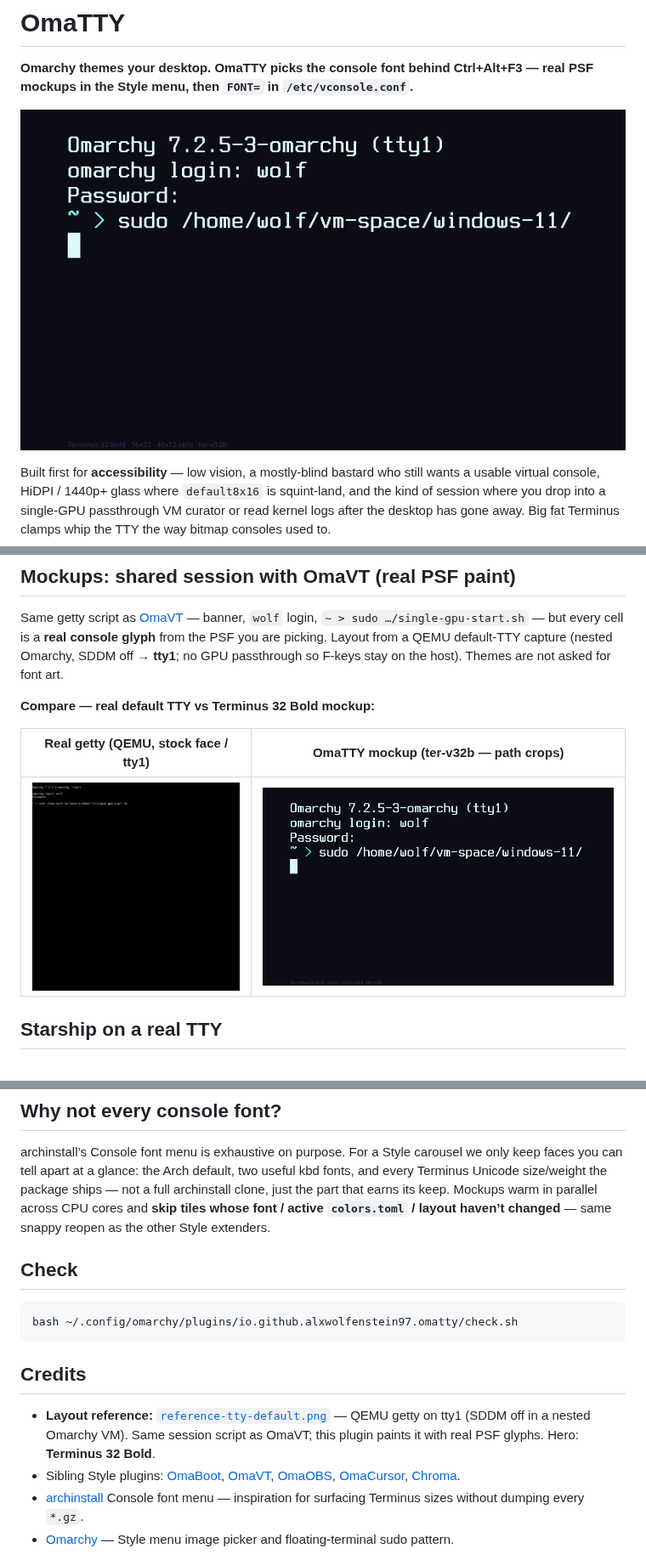
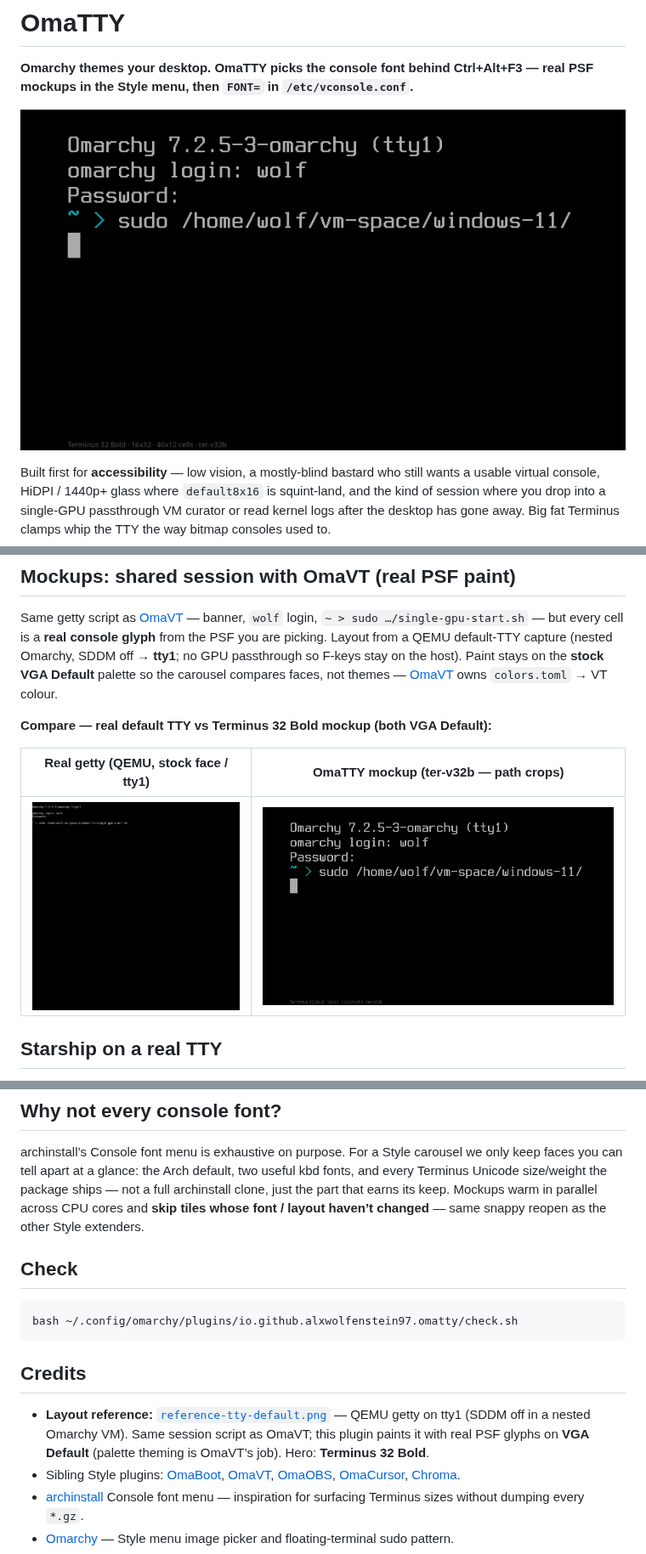
Before and after one commit to AlxWolfenstein97/omatty, a Markdown page: README.md, 3 parts joined by grey strips. Shown at 85% size. GitHub-like rendering; pictures changed too: preview.png.

Commit message:
Lock OmaTTY mockups to VGA Default; leave palette theming to OmaVT.
Co-authored-by: Cursor <cursoragent@cursor.com>

```diff
--- a/README.md
+++ b/README.md
@@ -72,9 +72,11 @@ Same getty script as [OmaVT](https://github.com/AlxWolfenstein97/omavt) — bann
 `wolf` login, `~ > sudo …/single-gpu-start.sh` — but every cell is a **real
 console glyph** from the PSF you are picking. Layout from a QEMU default-TTY
 capture (nested Omarchy, SDDM off → **tty1**; no GPU passthrough so F-keys stay
-on the host). Themes are not asked for font art.
+on the host). Paint stays on the **stock VGA Default** palette so the carousel
+compares faces, not themes — [OmaVT](https://github.com/AlxWolfenstein97/omavt)
+owns `colors.toml` → VT colour.
 
-**Compare — real default TTY vs Terminus 32 Bold mockup:**
+**Compare — real default TTY vs Terminus 32 Bold mockup (both VGA Default):**
 
 | Real getty (QEMU, stock face / tty1) | OmaTTY mockup (ter-v32b — path crops) |
 | --- | --- |
@@ -178,8 +180,8 @@ archinstall’s Console font menu is exhaustive on purpose. For a Style carousel
 only keep faces you can tell apart at a glance: the Arch default, two useful kbd
 fonts, and every Terminus Unicode size/weight the package ships — not a full
 archinstall clone, just the part that earns its keep. Mockups warm in parallel
-across CPU cores and **skip tiles whose font / active `colors.toml` / layout
-haven’t changed** — same snappy reopen as the other Style extenders.
+across CPU cores and **skip tiles whose font / layout haven’t changed** — same
+snappy reopen as the other Style extenders.
 
 ## Check
 
@@ -191,7 +193,8 @@ bash ~/.config/omarchy/plugins/io.github.alxwolfenstein97.omatty/check.sh
 
 - **Layout reference:** [`reference-tty-default.png`](reference-tty-default.png)
   — QEMU getty on tty1 (SDDM off in a nested Omarchy VM). Same session script as
-  OmaVT; this plugin paints it with real PSF glyphs. Hero: **Terminus 32 Bold**.
+  OmaVT; this plugin paints it with real PSF glyphs on **VGA Default** (palette
+  theming is OmaVT’s job). Hero: **Terminus 32 Bold**.
 - Sibling Style plugins: [OmaBoot](https://github.com/AlxWolfenstein97/omaboot),
   [OmaVT](https://github.com/AlxWolfenstein97/omavt),
   [OmaOBS](https://github.com/AlxWolfenstein97/omaobs),
```
Also changed, not shown: other parts of README.md (+1 -1 lines), 1 other file.
